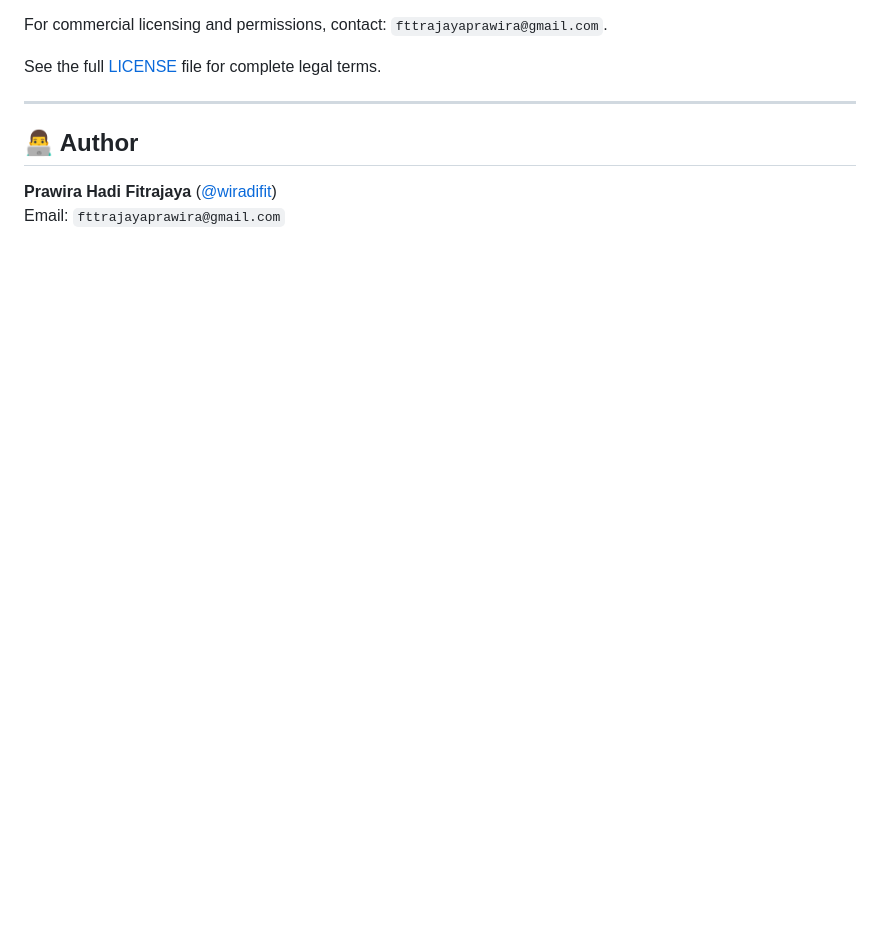
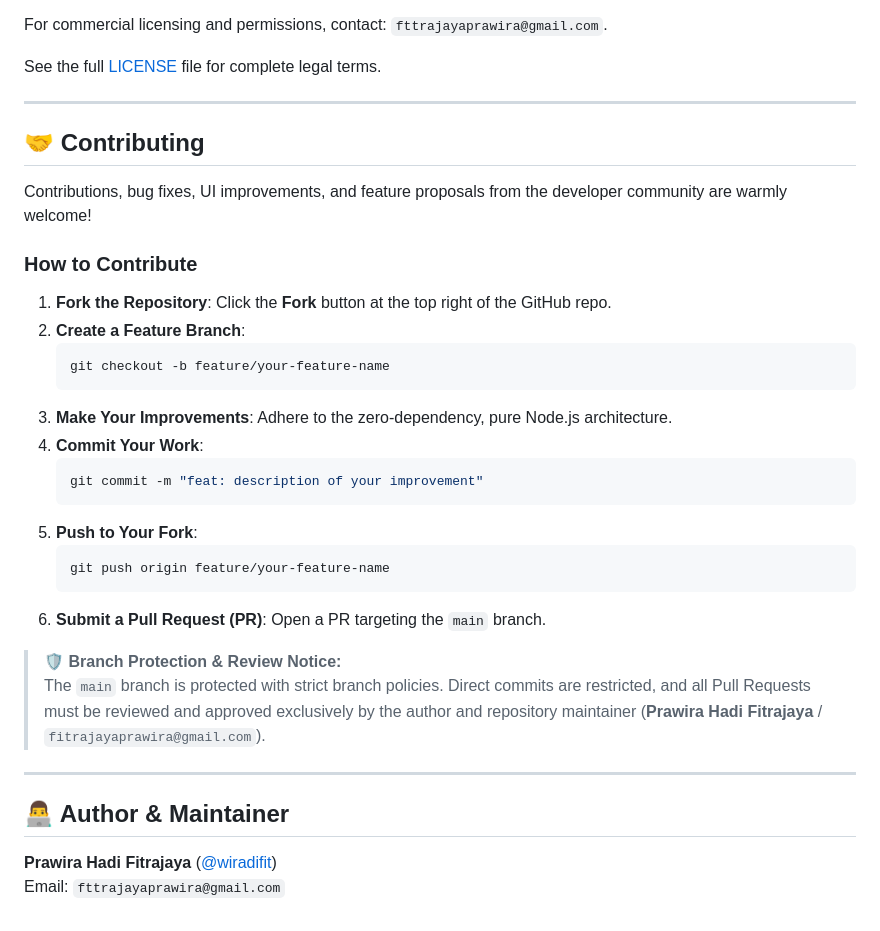
Before and after one commit to wiradifit/ios-mock-proxy, a Markdown page: README.md, the part around the change. Drawn GitHub-style; blank space fills up the shorter version.

Commit message:
docs: Add Community Contributing guide and PR review instructions

````diff
--- a/README.md
+++ b/README.md
@@ -380,7 +380,33 @@ See the full [LICENSE](LICENSE) file for complete legal terms.
 
 ---
 
-## 👨‍💻 Author
+## 🤝 Contributing
+
+Contributions, bug fixes, UI improvements, and feature proposals from the developer community are warmly welcome!
+
+### How to Contribute
+1. **Fork the Repository**: Click the **Fork** button at the top right of the GitHub repo.
+2. **Create a Feature Branch**:
+   ```bash
+   git checkout -b feature/your-feature-name
+   ```
+3. **Make Your Improvements**: Adhere to the zero-dependency, pure Node.js architecture.
+4. **Commit Your Work**:
+   ```bash
+   git commit -m "feat: description of your improvement"
+   ```
+5. **Push to Your Fork**:
+   ```bash
+   git push origin feature/your-feature-name
+   ```
+6. **Submit a Pull Request (PR)**: Open a PR targeting the `main` branch.
+
+> 🛡️ **Branch Protection & Review Notice:**
+> The `main` branch is protected with strict branch policies. Direct commits are restricted, and all Pull Requests must be reviewed and approved exclusively by the author and repository maintainer (**Prawira Hadi Fitrajaya** / `fitrajayaprawira@gmail.com`).
+
+---
+
+## 👨‍💻 Author & Maintainer
 
 **Prawira Hadi Fitrajaya** ([@wiradifit](https://github.com/wiradifit))
 Email: `fttrajayaprawira@gmail.com`
````
